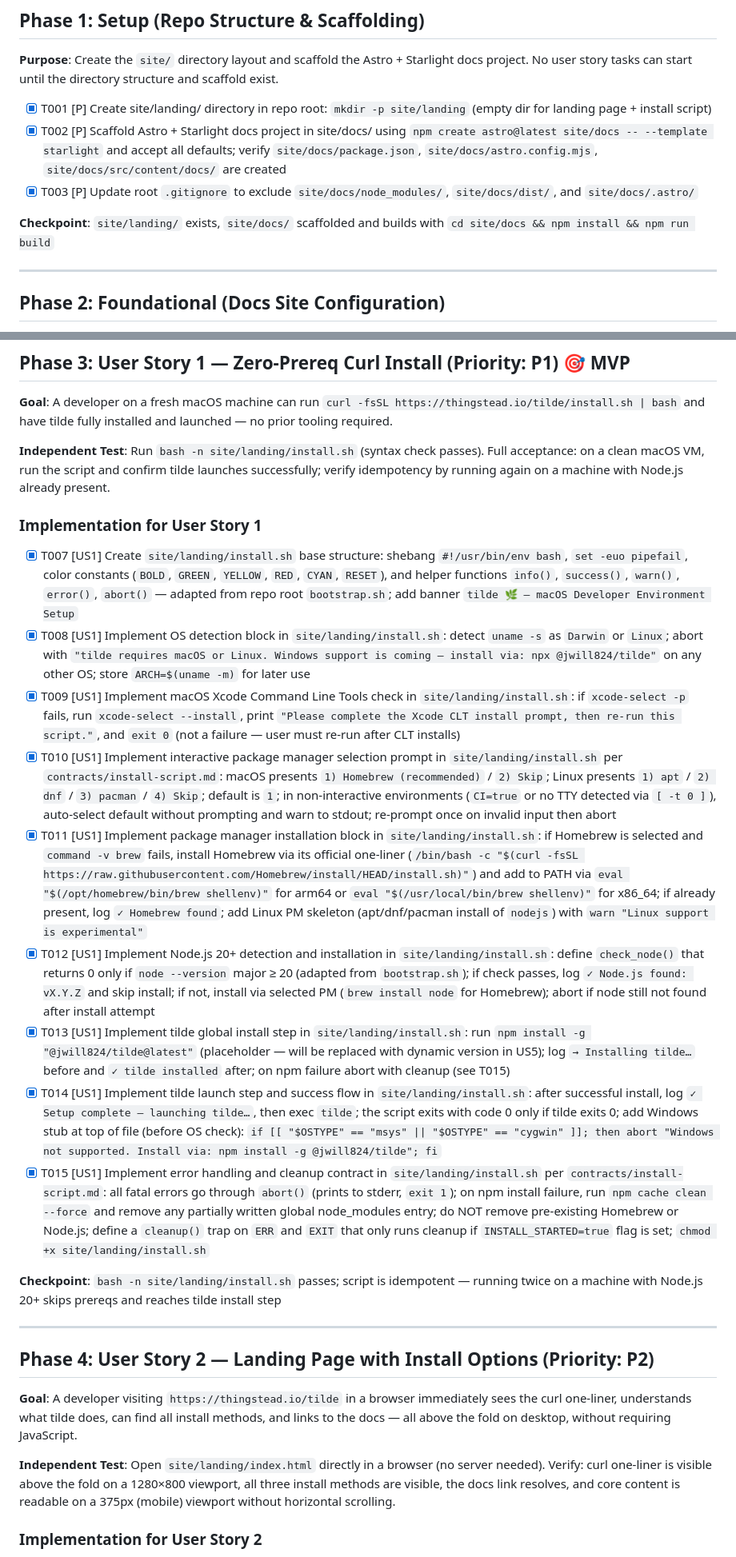
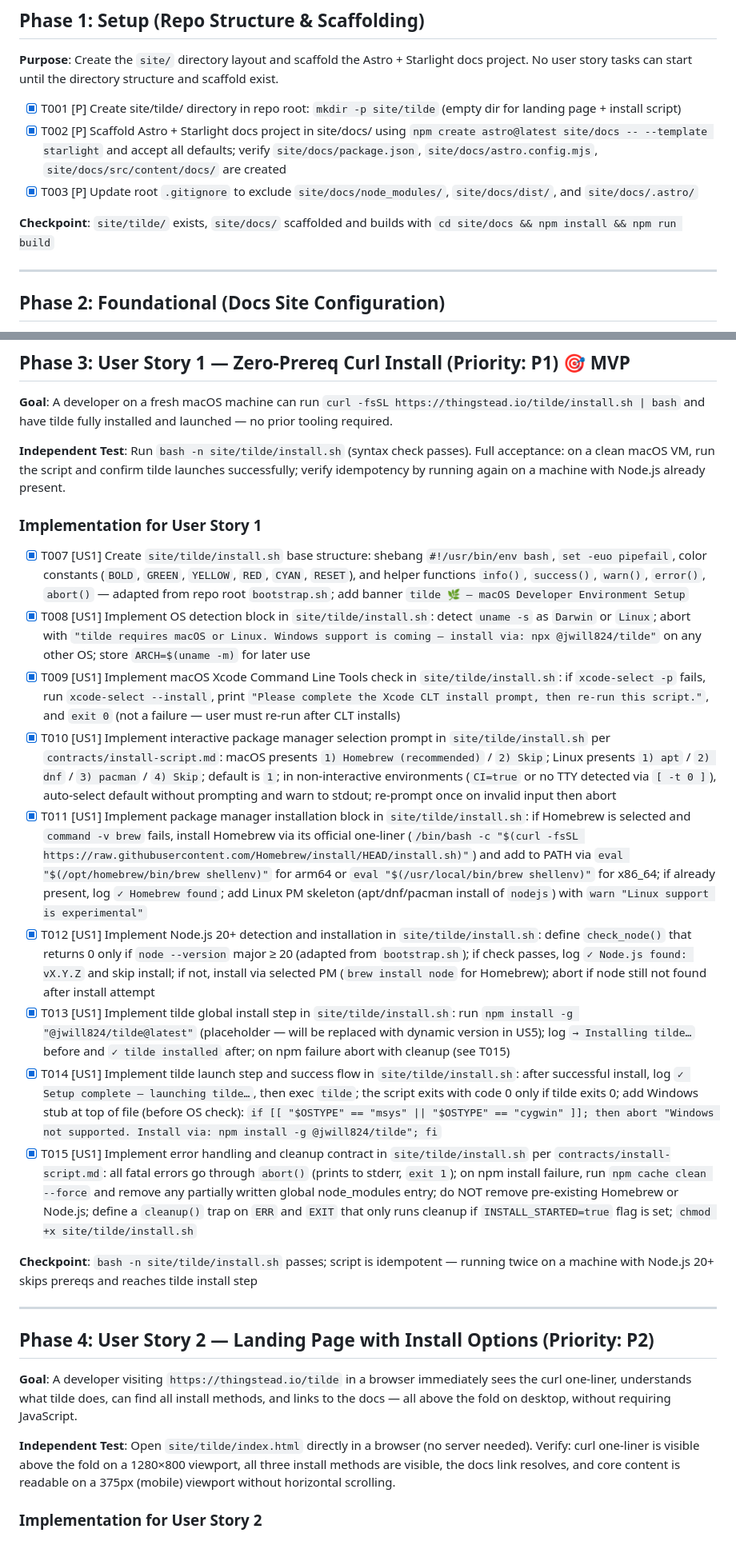
Before and after one commit to jwill824/tilde, a Markdown page: specs/003-get-tilde-sh-site/tasks.md, 2 parts joined by grey strips. Shown at 80% size. Rendered like a GitHub page.

```diff
--- a/specs/003-get-tilde-sh-site/tasks.md
+++ b/specs/003-get-tilde-sh-site/tasks.md
@@ -24,11 +24,11 @@ description: "Task list for feature 003-get-tilde-sh-site"
 
 **Purpose**: Create the `site/` directory layout and scaffold the Astro + Starlight docs project. No user story tasks can start until the directory structure and scaffold exist.
 
-- [X] T001 [P] Create site/landing/ directory in repo root: `mkdir -p site/landing` (empty dir for landing page + install script)
+- [X] T001 [P] Create site/tilde/ directory in repo root: `mkdir -p site/tilde` (empty dir for landing page + install script)
 - [X] T002 [P] Scaffold Astro + Starlight docs project in site/docs/ using `npm create astro@latest site/docs -- --template starlight` and accept all defaults; verify `site/docs/package.json`, `site/docs/astro.config.mjs`, `site/docs/src/content/docs/` are created
 - [X] T003 [P] Update root `.gitignore` to exclude `site/docs/node_modules/`, `site/docs/dist/`, and `site/docs/.astro/`
 
-**Checkpoint**: `site/landing/` exists, `site/docs/` scaffolded and builds with `cd site/docs && npm install && npm run build`
+**Checkpoint**: `site/tilde/` exists, `site/docs/` scaffolded and builds with `cd site/docs && npm install && npm run build`
 
 ---
 
@@ -50,21 +50,21 @@ description: "Task list for feature 003-get-tilde-sh-site"
 
 **Goal**: A developer on a fresh macOS machine can run `curl -fsSL https://thingstead.io/tilde/install.sh | bash` and have tilde fully installed and launched — no prior tooling required.
 
-**Independent Test**: Run `bash -n site/landing/install.sh` (syntax check passes). Full acceptance: on a clean macOS VM, run the script and confirm tilde launches successfully; verify idempotency by running again on a machine with Node.js already present.
+**Independent Test**: Run `bash -n site/tilde/install.sh` (syntax check passes). Full acceptance: on a clean macOS VM, run the script and confirm tilde launches successfully; verify idempotency by running again on a machine with Node.js already present.
 
 ### Implementation for User Story 1
 
-- [X] T007 [US1] Create `site/landing/install.sh` base structure: shebang `#!/usr/bin/env bash`, `set -euo pipefail`, color constants (`BOLD`, `GREEN`, `YELLOW`, `RED`, `CYAN`, `RESET`), and helper functions `info()`, `success()`, `warn()`, `error()`, `abort()` — adapted from repo root `bootstrap.sh`; add banner `tilde 🌿 — macOS Developer Environment Setup`
-- [X] T008 [US1] Implement OS detection block in `site/landing/install.sh`: detect `uname -s` as `Darwin` or `Linux`; abort with `"tilde requires macOS or Linux. Windows support is coming — install via: npx @jwill824/tilde"` on any other OS; store `ARCH=$(uname -m)` for later use
-- [X] T009 [US1] Implement macOS Xcode Command Line Tools check in `site/landing/install.sh`: if `xcode-select -p` fails, run `xcode-select --install`, print `"Please complete the Xcode CLT install prompt, then re-run this script."`, and `exit 0` (not a failure — user must re-run after CLT installs)
-- [X] T010 [US1] Implement interactive package manager selection prompt in `site/landing/install.sh` per `contracts/install-script.md`: macOS presents `1) Homebrew (recommended)` / `2) Skip`; Linux presents `1) apt` / `2) dnf` / `3) pacman` / `4) Skip`; default is `1`; in non-interactive environments (`CI=true` or no TTY detected via `[ -t 0 ]`), auto-select default without prompting and warn to stdout; re-prompt once on invalid input then abort
-- [X] T011 [US1] Implement package manager installation block in `site/landing/install.sh`: if Homebrew is selected and `command -v brew` fails, install Homebrew via its official one-liner (`/bin/bash -c "$(curl -fsSL https://raw.githubusercontent.com/Homebrew/install/HEAD/install.sh)"`) and add to PATH via `eval "$(/opt/homebrew/bin/brew shellenv)"` for arm64 or `eval "$(/usr/local/bin/brew shellenv)"` for x86_64; if already present, log `✓ Homebrew found`; add Linux PM skeleton (apt/dnf/pacman install of `nodejs`) with `warn "Linux support is experimental"`
-- [X] T012 [US1] Implement Node.js 20+ detection and installation in `site/landing/install.sh`: define `check_node()` that returns 0 only if `node --version` major ≥ 20 (adapted from `bootstrap.sh`); if check passes, log `✓ Node.js found: vX.Y.Z` and skip install; if not, install via selected PM (`brew install node` for Homebrew); abort if node still not found after install attempt
-- [X] T013 [US1] Implement tilde global install step in `site/landing/install.sh`: run `npm install -g "@jwill824/tilde@latest"` (placeholder — will be replaced with dynamic version in US5); log `→ Installing tilde…` before and `✓ tilde installed` after; on npm failure abort with cleanup (see T015)
-- [X] T014 [US1] Implement tilde launch step and success flow in `site/landing/install.sh`: after successful install, log `✓ Setup complete — launching tilde…`, then exec `tilde`; the script exits with code 0 only if tilde exits 0; add Windows stub at top of file (before OS check): `if [[ "$OSTYPE" == "msys" || "$OSTYPE" == "cygwin" ]]; then abort "Windows not supported. Install via: npm install -g @jwill824/tilde"; fi`
-- [X] T015 [US1] Implement error handling and cleanup contract in `site/landing/install.sh` per `contracts/install-script.md`: all fatal errors go through `abort()` (prints to stderr, `exit 1`); on npm install failure, run `npm cache clean --force` and remove any partially written global node_modules entry; do NOT remove pre-existing Homebrew or Node.js; define a `cleanup()` trap on `ERR` and `EXIT` that only runs cleanup if `INSTALL_STARTED=true` flag is set; `chmod +x site/landing/install.sh`
+- [X] T007 [US1] Create `site/tilde/install.sh` base structure: shebang `#!/usr/bin/env bash`, `set -euo pipefail`, color constants (`BOLD`, `GREEN`, `YELLOW`, `RED`, `CYAN`, `RESET`), and helper functions `info()`, `success()`, `warn()`, `error()`, `abort()` — adapted from repo root `bootstrap.sh`; add banner `tilde 🌿 — macOS Developer Environment Setup`
+- [X] T008 [US1] Implement OS detection block in `site/tilde/install.sh`: detect `uname -s` as `Darwin` or `Linux`; abort with `"tilde requires macOS or Linux. Windows support is coming — install via: npx @jwill824/tilde"` on any other OS; store `ARCH=$(uname -m)` for later use
+- [X] T009 [US1] Implement macOS Xcode Command Line Tools check in `site/tilde/install.sh`: if `xcode-select -p` fails, run `xcode-select --install`, print `"Please complete the Xcode CLT install prompt, then re-run this script."`, and `exit 0` (not a failure — user must re-run after CLT installs)
+- [X] T010 [US1] Implement interactive package manager selection prompt in `site/tilde/install.sh` per `contracts/install-script.md`: macOS presents `1) Homebrew (recommended)` / `2) Skip`; Linux presents `1) apt` / `2) dnf` / `3) pacman` / `4) Skip`; default is `1`; in non-interactive environments (`CI=true` or no TTY detected via `[ -t 0 ]`), auto-select default without prompting and warn to stdout; re-prompt once on invalid input then abort
+- [X] T011 [US1] Implement package manager installation block in `site/tilde/install.sh`: if Homebrew is selected and `command -v brew` fails, install Homebrew via its official one-liner (`/bin/bash -c "$(curl -fsSL https://raw.githubusercontent.com/Homebrew/install/HEAD/install.sh)"`) and add to PATH via `eval "$(/opt/homebrew/bin/brew shellenv)"` for arm64 or `eval "$(/usr/local/bin/brew shellenv)"` for x86_64; if already present, log `✓ Homebrew found`; add Linux PM skeleton (apt/dnf/pacman install of `nodejs`) with `warn "Linux support is experimental"`
+- [X] T012 [US1] Implement Node.js 20+ detection and installation in `site/tilde/install.sh`: define `check_node()` that returns 0 only if `node --version` major ≥ 20 (adapted from `bootstrap.sh`); if check passes, log `✓ Node.js found: vX.Y.Z` and skip install; if not, install via selected PM (`brew install node` for Homebrew); abort if node still not found after install attempt
+- [X] T013 [US1] Implement tilde global install step in `site/tilde/install.sh`: run `npm install -g "@jwill824/tilde@latest"` (placeholder — will be replaced with dynamic version in US5); log `→ Installing tilde…` before and `✓ tilde installed` after; on npm failure abort with cleanup (see T015)
+- [X] T014 [US1] Implement tilde launch step and success flow in `site/tilde/install.sh`: after successful install, log `✓ Setup complete — launching tilde…`, then exec `tilde`; the script exits with code 0 only if tilde exits 0; add Windows stub at top of file (before OS check): `if [[ "$OSTYPE" == "msys" || "$OSTYPE" == "cygwin" ]]; then abort "Windows not supported. Install via: npm install -g @jwill824/tilde"; fi`
+- [X] T015 [US1] Implement error handling and cleanup contract in `site/tilde/install.sh` per `contracts/install-script.md`: all fatal errors go through `abort()` (prints to stderr, `exit 1`); on npm install failure, run `npm cache clean --force` and remove any partially written global node_modules entry; do NOT remove pre-existing Homebrew or Node.js; define a `cleanup()` trap on `ERR` and `EXIT` that only runs cleanup if `INSTALL_STARTED=true` flag is set; `chmod +x site/tilde/install.sh`
 
-**Checkpoint**: `bash -n site/landing/install.sh` passes; script is idempotent — running twice on a machine with Node.js 20+ skips prereqs and reaches tilde install step
+**Checkpoint**: `bash -n site/tilde/install.sh` passes; script is idempotent — running twice on a machine with Node.js 20+ skips prereqs and reaches tilde install step
 
 ---
 
@@ -72,7 +72,7 @@ description: "Task list for feature 003-get-tilde-sh-site"
 
 **Goal**: A developer visiting `https://thingstead.io/tilde` in a browser immediately sees the curl one-liner, understands what tilde does, can find all install methods, and links to the docs — all above the fold on desktop, without requiring JavaScript.
 
-**Independent Test**: Open `site/landing/index.html` directly in a browser (no server needed). Verify: curl one-liner is visible above the fold on a 1280×800 viewport, all three install methods are visible, the docs link resolves, and core content is readable on a 375px (mobile) viewport without horizontal scrolling.
+**Independent Test**: Open `site/tilde/index.html` directly in a browser (no server needed). Verify: curl one-liner is visible above the fold on a 1280×800 viewport, all three install methods are visible, the docs link resolves, and core content is readable on a 375px (mobile) viewport without horizontal scrolling.
 
 ### Implementation for User Story 2
 
```
Also changed, not shown: other parts of specs/003-get-tilde-sh-site/tasks.md (+23 -23 lines), specs/003-get-tilde-sh-site/plan.md (+2 -2 lines), specs/003-get-tilde-sh-site/research.md (+1 -1 lines).
